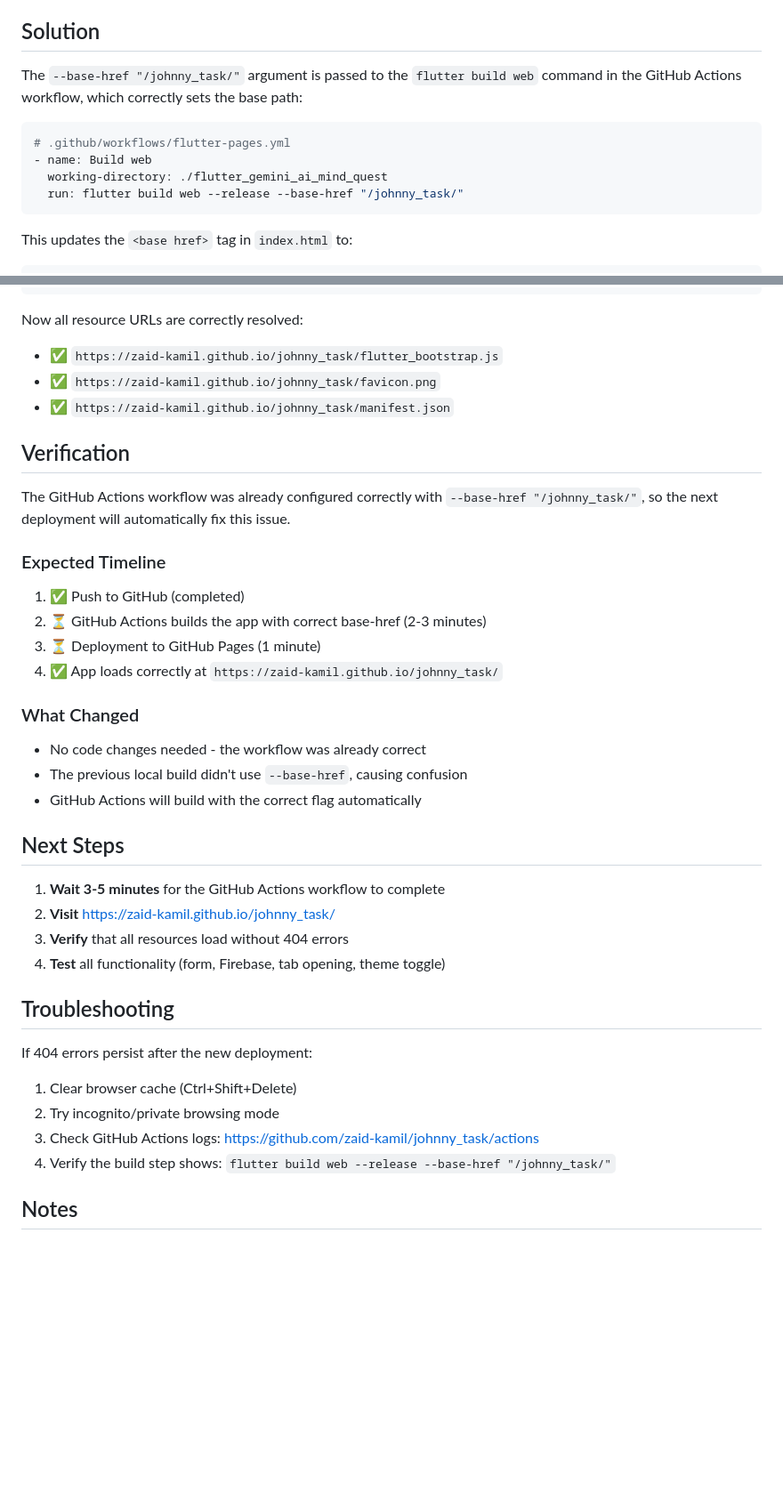
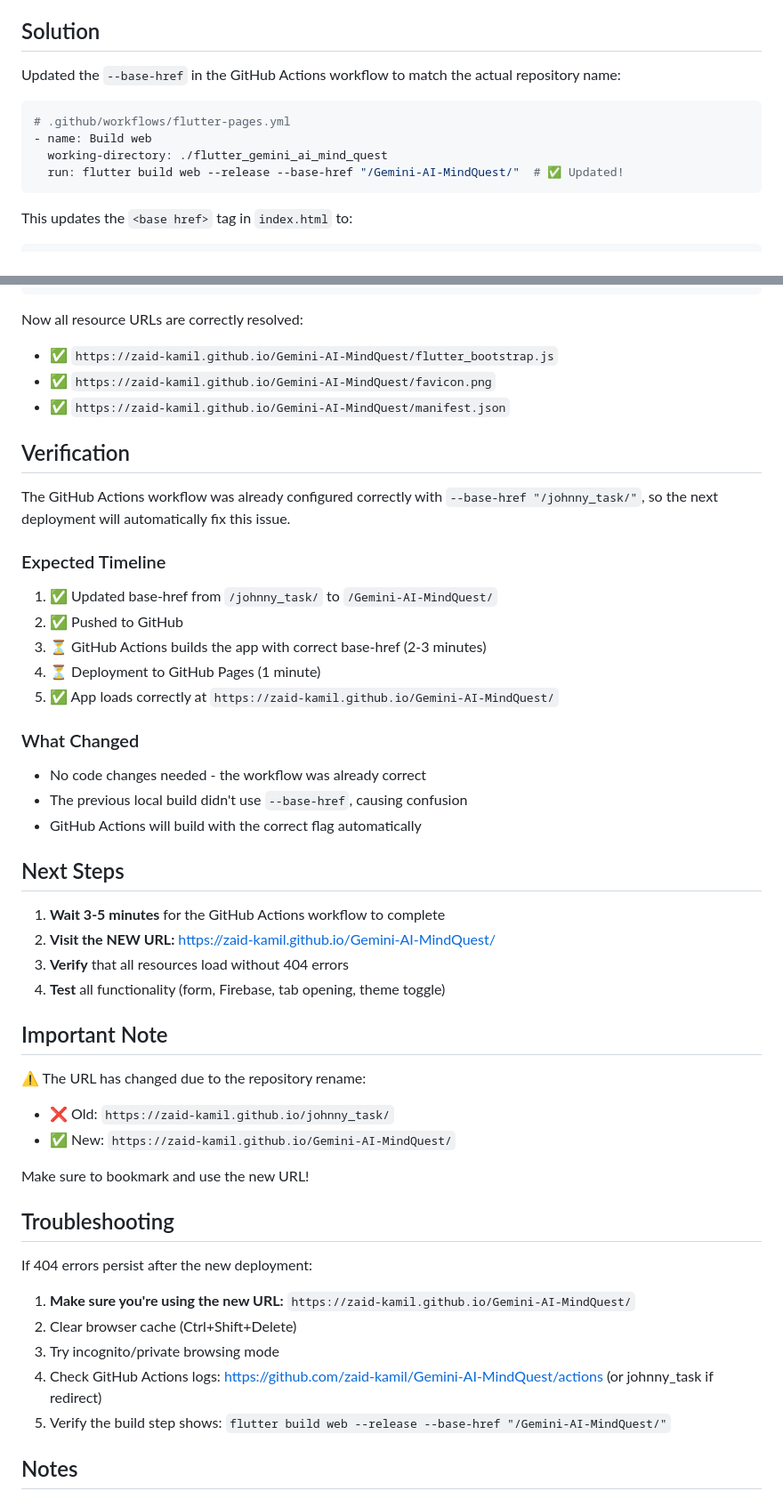
Before and after one commit to zaid-kamil/Gemini-AI-MindQuest, a Markdown page: BASE_HREF_FIX.md, 2 parts joined by grey strips. Shown: that part at 89% size. GitHub-like rendering; blank space fills up the shorter version.

Commit message:
docs: Update BASE_HREF_FIX.md with correct repository name

````diff
--- a/BASE_HREF_FIX.md
+++ b/BASE_HREF_FIX.md
@@ -21,13 +23,13 @@ When the browser tried to load `flutter_bootstrap.js`, it looked at:
 - ✅ Should be: `https://zaid-kamil.github.io/johnny_task/flutter_bootstrap.js` (correct)
 
 ## Solution
-The `--base-href "/johnny_task/"` argument is passed to the `flutter build web` command in the GitHub Actions workflow, which correctly sets the base path:
+Updated the `--base-href` in the GitHub Actions workflow to match the actual repository name:
 
 ```yaml
 # .github/workflows/flutter-pages.yml
 - name: Build web
   working-directory: ./flutter_gemini_ai_mind_quest
-  run: flutter build web --release --base-href "/johnny_task/"
+  run: flutter build web --release --base-href "/Gemini-AI-MindQuest/"  # ✅ Updated!
 ```
 
 This updates the `<base href>` tag in `index.html` to:
@@ -36,18 +38,19 @@ This updates the `<base href>` tag in `index.html` to:
 ```
 
 Now all resource URLs are correctly resolved:
-- ✅ `https://zaid-kamil.github.io/johnny_task/flutter_bootstrap.js`
-- ✅ `https://zaid-kamil.github.io/johnny_task/favicon.png`
-- ✅ `https://zaid-kamil.github.io/johnny_task/manifest.json`
+- ✅ `https://zaid-kamil.github.io/Gemini-AI-MindQuest/flutter_bootstrap.js`
+- ✅ `https://zaid-kamil.github.io/Gemini-AI-MindQuest/favicon.png`
+- ✅ `https://zaid-kamil.github.io/Gemini-AI-MindQuest/manifest.json`
 
 ## Verification
 The GitHub Actions workflow was already configured correctly with `--base-href "/johnny_task/"`, so the next deployment will automatically fix this issue.
 
 ### Expected Timeline
-1. ✅ Push to GitHub (completed)
-2. ⏳ GitHub Actions builds the app with correct base-href (2-3 minutes)
-3. ⏳ Deployment to GitHub Pages (1 minute)
-4. ✅ App loads correctly at `https://zaid-kamil.github.io/johnny_task/`
+1. ✅ Updated base-href from `/johnny_task/` to `/Gemini-AI-MindQuest/`
+2. ✅ Pushed to GitHub
+3. ⏳ GitHub Actions builds the app with correct base-href (2-3 minutes)
+4. ⏳ Deployment to GitHub Pages (1 minute)
+5. ✅ App loads correctly at `https://zaid-kamil.github.io/Gemini-AI-MindQuest/`
 
 ### What Changed
 - No code changes needed - the workflow was already correct
@@ -56,16 +59,24 @@ The GitHub Actions workflow was already configured correctly with `--base-href "
 
 ## Next Steps
 1. **Wait 3-5 minutes** for the GitHub Actions workflow to complete
-2. **Visit** https://zaid-kamil.github.io/johnny_task/
+2. **Visit the NEW URL:** https://zaid-kamil.github.io/Gemini-AI-MindQuest/
 3. **Verify** that all resources load without 404 errors
 4. **Test** all functionality (form, Firebase, tab opening, theme toggle)
 
+## Important Note
+⚠️ The URL has changed due to the repository rename:
+- ❌ Old: `https://zaid-kamil.github.io/johnny_task/`
+- ✅ New: `https://zaid-kamil.github.io/Gemini-AI-MindQuest/`
+
+Make sure to bookmark and use the new URL!
+
 ## Troubleshooting
 If 404 errors persist after the new deployment:
-1. Clear browser cache (Ctrl+Shift+Delete)
-2. Try incognito/private browsing mode
-3. Check GitHub Actions logs: https://github.com/zaid-kamil/johnny_task/actions
-4. Verify the build step shows: `flutter build web --release --base-href "/johnny_task/"`
+1. **Make sure you're using the new URL:** `https://zaid-kamil.github.io/Gemini-AI-MindQuest/`
+2. Clear browser cache (Ctrl+Shift+Delete)
+3. Try incognito/private browsing mode
+4. Check GitHub Actions logs: https://github.com/zaid-kamil/Gemini-AI-MindQuest/actions (or johnny_task if redirect)
+5. Verify the build step shows: `flutter build web --release --base-href "/Gemini-AI-MindQuest/"`
 
 ## Notes
 - The CORS errors from `extensions-stores-admin.onrender.com` are unrelated to this issue
````
Also changed, not shown: other parts of BASE_HREF_FIX.md (+4 -2 lines).
